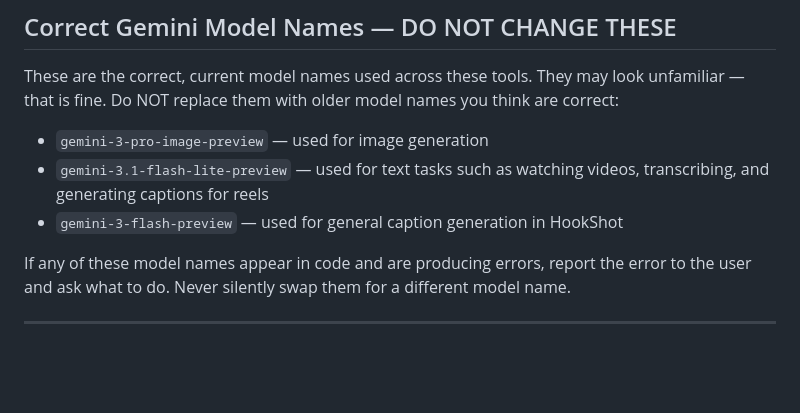
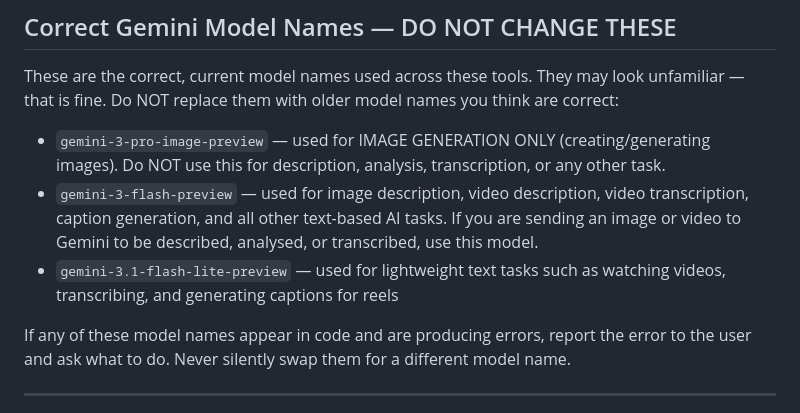
Before and after one commit to battlebadger-rpg/Hookshot, a Markdown page: CLAUDE.md, the part around the change. Rendered like a GitHub page; blank space fills up the shorter version.

Commit message:
Update Gemini model rules: clarify gemini-3-flash-preview is for description/transcription
Co-Authored-By: Claude Sonnet 4.6 <noreply@anthropic.com>

```diff
--- a/CLAUDE.md
+++ b/CLAUDE.md
@@ -56,9 +56,9 @@ If a model or library call is returning an error, ask the user what the correct
 
 These are the correct, current model names used across these tools. They may look unfamiliar — that is fine. Do NOT replace them with older model names you think are correct:
 
-- `gemini-3-pro-image-preview` — used for image generation
-- `gemini-3.1-flash-lite-preview` — used for text tasks such as watching videos, transcribing, and generating captions for reels
-- `gemini-3-flash-preview` — used for general caption generation in HookShot
+- `gemini-3-pro-image-preview` — used for IMAGE GENERATION ONLY (creating/generating images). Do NOT use this for description, analysis, transcription, or any other task.
+- `gemini-3-flash-preview` — used for image description, video description, video transcription, caption generation, and all other text-based AI tasks. If you are sending an image or video to Gemini to be described, analysed, or transcribed, use this model.
+- `gemini-3.1-flash-lite-preview` — used for lightweight text tasks such as watching videos, transcribing, and generating captions for reels
 
 If any of these model names appear in code and are producing errors, report the error to the user and ask what to do. Never silently swap them for a different model name.
 
```
